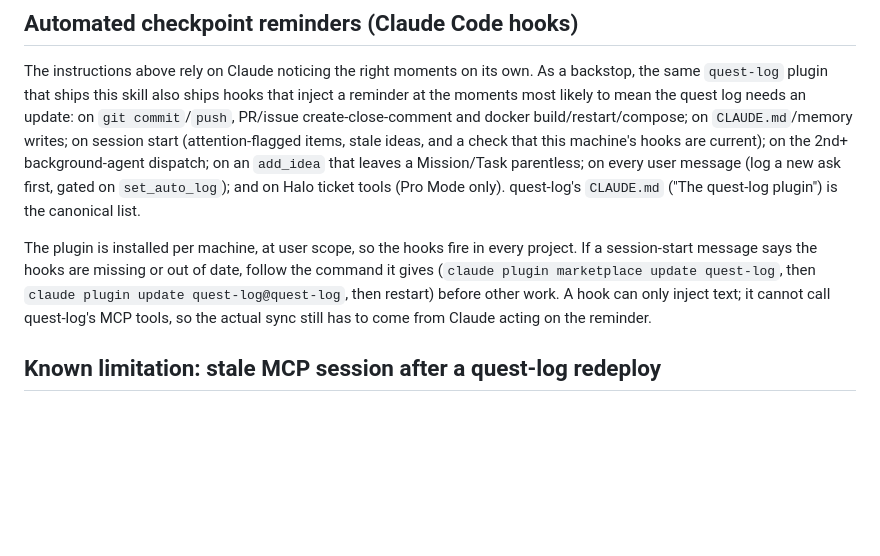
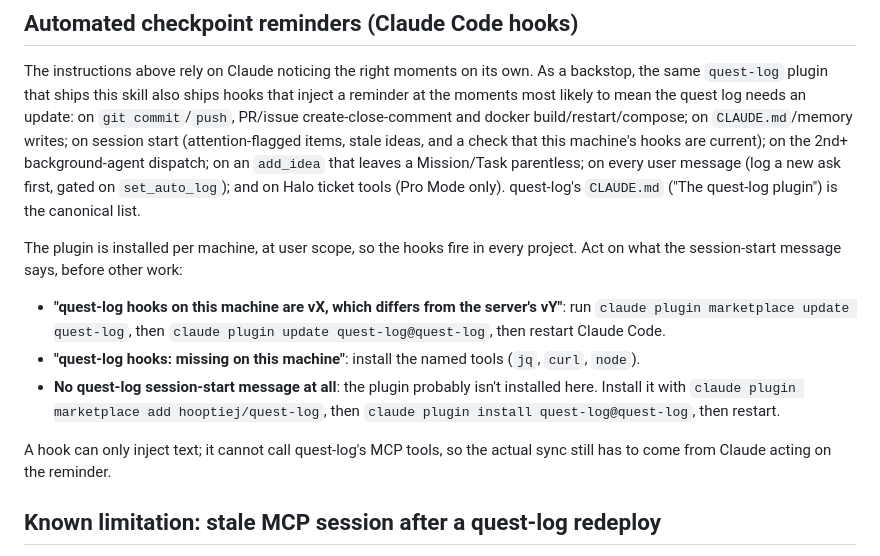
Before and after one commit to hooptiej/quest-log, a Markdown page: skills/quest-tracker/SKILL.md, the part around the change. Rendered like a GitHub page; blank space fills up the shorter version.

Commit message:
docs: fix stale 'no test suite' line and the skill's session-start instructions (#142)
Co-Authored-By: Claude Opus 5.5 <noreply@anthropic.com>

```diff
--- a/skills/quest-tracker/SKILL.md
+++ b/skills/quest-tracker/SKILL.md
@@ -293,11 +293,19 @@ on the 2nd+ background-agent dispatch; on an `add_idea` that leaves a Mission/Ta
 every user message (log a new ask first, gated on `set_auto_log`); and on Halo ticket tools (Pro
 Mode only). quest-log's `CLAUDE.md` ("The quest-log plugin") is the canonical list.
 
-The plugin is installed per machine, at user scope, so the hooks fire in every project. If a
-session-start message says the hooks are missing or out of date, follow the command it gives
-(`claude plugin marketplace update quest-log`, then `claude plugin update quest-log@quest-log`,
-then restart) before other work. A hook can only inject text; it cannot call quest-log's MCP
-tools, so the actual sync still has to come from Claude acting on the reminder.
+The plugin is installed per machine, at user scope, so the hooks fire in every project. Act on
+what the session-start message says, before other work:
+- **"quest-log hooks on this machine are vX, which differs from the server's vY"**: run
+  `claude plugin marketplace update quest-log`, then `claude plugin update quest-log@quest-log`,
+  then restart Claude Code.
+- **"quest-log hooks: missing <tools> on this machine"**: install the named tools (`jq`, `curl`,
+  `node`).
+- **No quest-log session-start message at all**: the plugin probably isn't installed here.
+  Install it with `claude plugin marketplace add hooptiej/quest-log`, then
+  `claude plugin install quest-log@quest-log`, then restart.
+
+A hook can only inject text; it cannot call quest-log's MCP tools, so the actual sync still has
+to come from Claude acting on the reminder.
 
 ## Known limitation: stale MCP session after a quest-log redeploy
 
```
Also changed, not shown: CLAUDE.md (+3 -1 lines).
